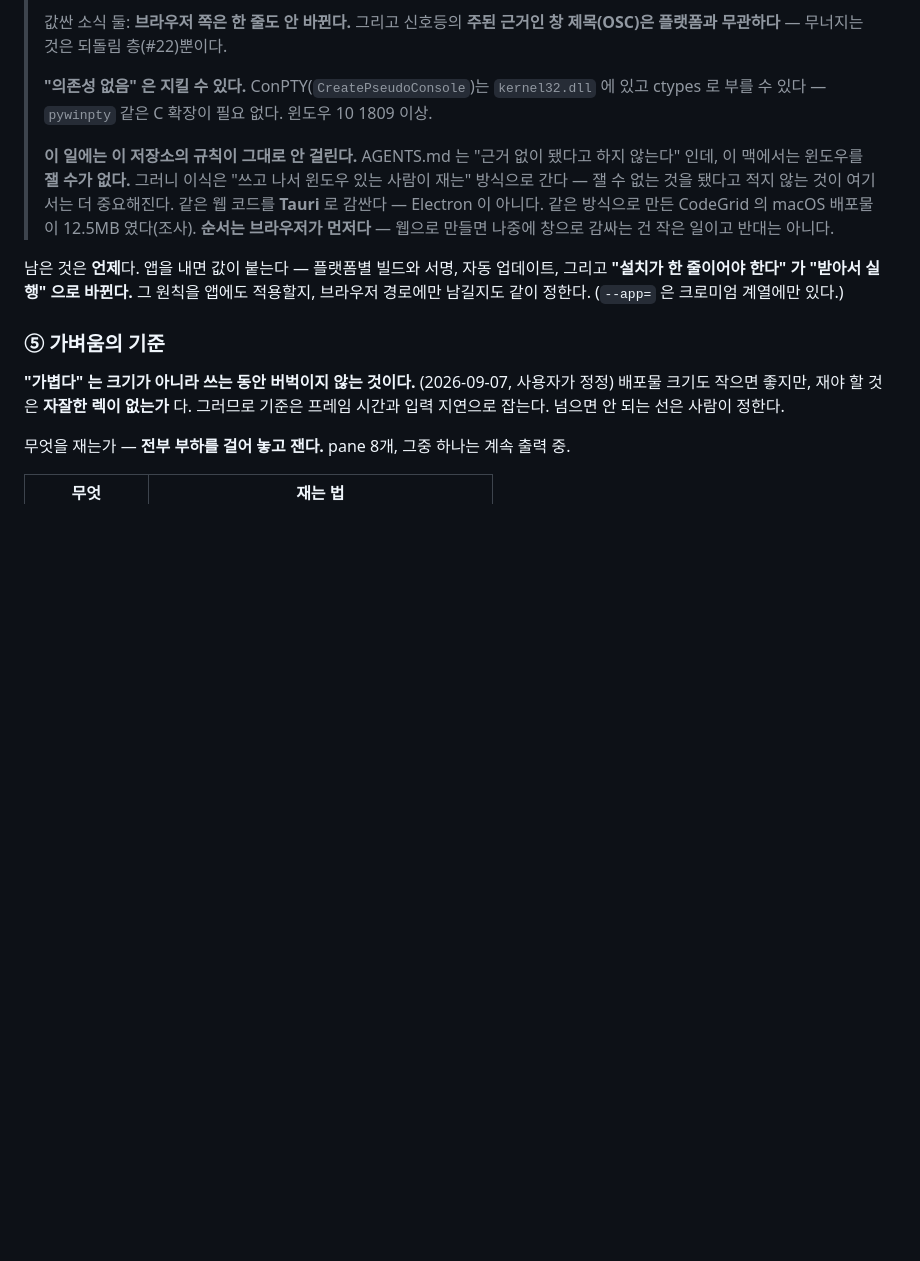
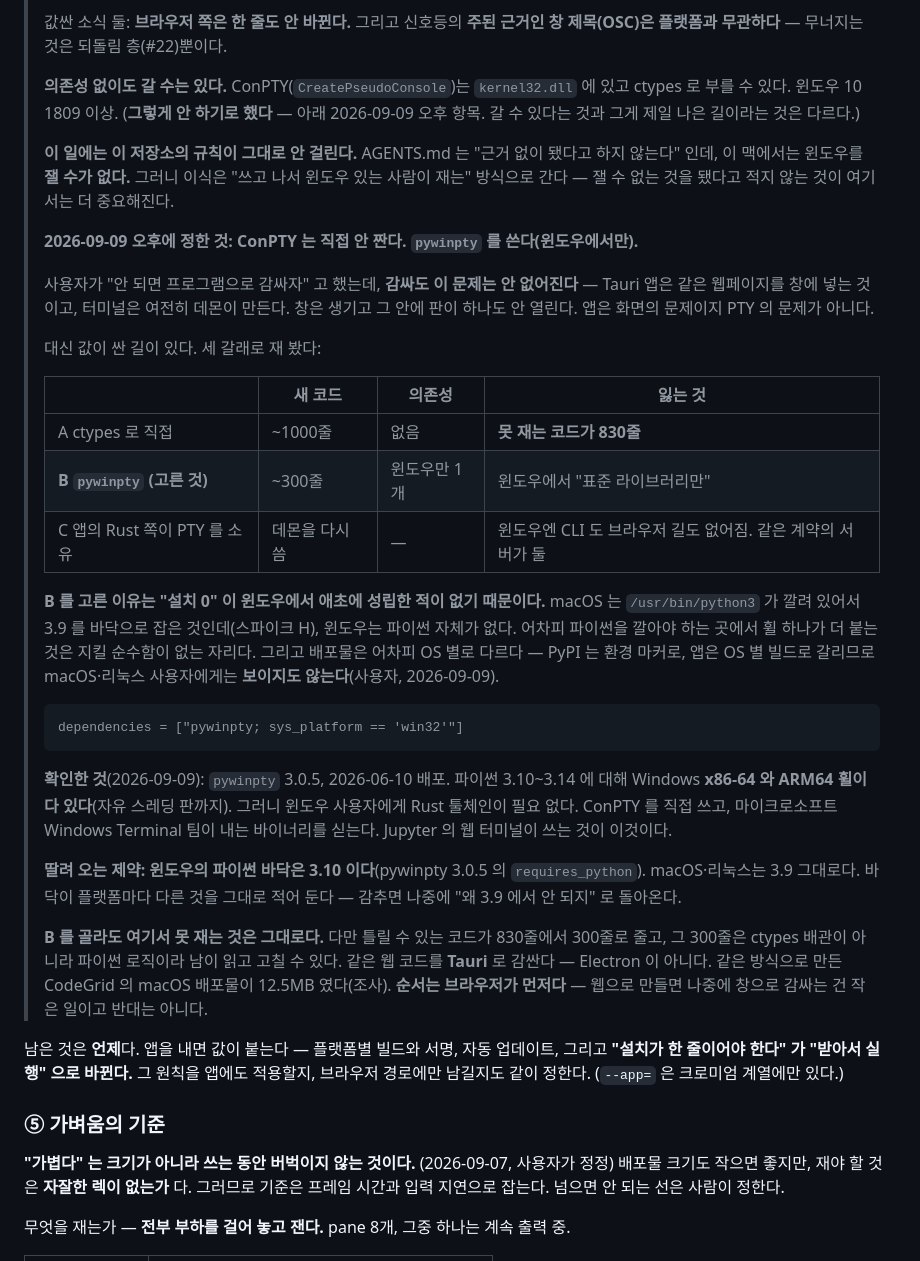
Before and after one commit to maengyo/palmar, a Markdown page: docs/decisions.md, the part around the change. Drawn GitHub-style; blank space fills up the shorter version.

Commit message:
Decide the Windows PTY: pywinpty, not hand-written ctypes
The question was whether wrapping palmar in a desktop app avoids the Windows
port. It does not: a Tauri app is the same page in a window, and the terminals
still have to come from a daemon that cannot run there. You get a window with
no panes in it.

But there is a cheaper path than the ~830 lines of kernel32 ctypes the plan in
#29 called for. pywinpty already drives ConPTY, and on Windows the purity that
hand-writing it would protect does not exist: macOS ships /usr/bin/python3
3.9.6 — the whole basis of the 3.9 floor — and Windows ships no Python at all.
On a platform where you already install Python, one wheel more is not worth
830 lines nobody here can run. The distribution is per-OS either way: PyPI
splits it with an environment marker, the app by build, so macOS and Linux
never see it.

    dependencies = ["pywinpty; sys_platform == 'win32'"]

Checked rather than assumed: pywinpty 3.0.5, released 2026-06-10, prebuilt
wheels for Python 3.10-3.14 on x86-64 and ARM64 including free-threading
builds, 0.8-2.1 MB each — so no Rust toolchain on a user's machine. It drives
ConPTY directly and ships the binaries the Windows Terminal team publishes.

One constraint travels with it: Windows needs Python 3.10, which is pywinpty's
floor, while macOS and Linux stay on 3.9. Two floors, written down now rather
than discovered later.

This cuts the port from roughly 1,000 new lines to roughly 300, and none of
what is left is ctypes plumbing. The earlier note in decisions.md saying no C
extension was needed is corrected in place rather than left to contradict the
decision below it — being able to hand-write it and that being the best route
are different claims.

The dependency is not declared yet. Nothing imports it, and the daemon still
exits on Windows with the sentence from 261098f.

Co-Authored-By: Claude Opus 5 <noreply@anthropic.com>
Claude-Session: https://claude.ai/code/session_01RbD1QmH3H5exzVTSTfzWsq

```diff
--- a/docs/decisions.md
+++ b/docs/decisions.md
@@ -355,12 +355,47 @@ palmar 가 보관하는 것은 정해졌다. 로컬 파일(데몬 쪽)인가,
 > 값싼 소식 둘: **브라우저 쪽은 한 줄도 안 바뀐다.** 그리고 신호등의 **주된 근거인 창 제목(OSC)은
 > 플랫폼과 무관하다** — 무너지는 것은 되돌림 층(#22)뿐이다.
 >
-> **"의존성 없음" 은 지킬 수 있다.** ConPTY(`CreatePseudoConsole`)는 `kernel32.dll` 에 있고 ctypes
-> 로 부를 수 있다 — `pywinpty` 같은 C 확장이 필요 없다. 윈도우 10 1809 이상.
+> **의존성 없이도 갈 수는 있다.** ConPTY(`CreatePseudoConsole`)는 `kernel32.dll` 에 있고 ctypes
+> 로 부를 수 있다. 윈도우 10 1809 이상. (**그렇게 안 하기로 했다** — 아래 2026-09-09 오후 항목.
+> 갈 수 있다는 것과 그게 제일 나은 길이라는 것은 다르다.)
 >
 > **이 일에는 이 저장소의 규칙이 그대로 안 걸린다.** AGENTS.md 는 "근거 없이 됐다고 하지 않는다"
 > 인데, 이 맥에서는 윈도우를 **잴 수가 없다.** 그러니 이식은 "쓰고 나서 윈도우 있는 사람이 재는"
 > 방식으로 간다 — 잴 수 없는 것을 됐다고 적지 않는 것이 여기서는 더 중요해진다.
+>
+> **2026-09-09 오후에 정한 것: ConPTY 는 직접 안 짠다. `pywinpty` 를 쓴다(윈도우에서만).**
+>
+> 사용자가 "안 되면 프로그램으로 감싸자" 고 했는데, **감싸도 이 문제는 안 없어진다** — Tauri 앱은
+> 같은 웹페이지를 창에 넣는 것이고, 터미널은 여전히 데몬이 만든다. 창은 생기고 그 안에 판이
+> 하나도 안 열린다. 앱은 화면의 문제이지 PTY 의 문제가 아니다.
+>
+> 대신 값이 싼 길이 있다. 세 갈래로 재 봤다:
+>
+> | | 새 코드 | 의존성 | 잃는 것 |
+> |---|---|---|---|
+> | A ctypes 로 직접 | ~1000줄 | 없음 | **못 재는 코드가 830줄** |
+> | **B `pywinpty` (고른 것)** | ~300줄 | 윈도우만 1개 | 윈도우에서 "표준 라이브러리만" |
+> | C 앱의 Rust 쪽이 PTY 를 소유 | 데몬을 다시 씀 | — | 윈도우엔 CLI 도 브라우저 길도 없어짐. 같은 계약의 서버가 둘 |
+>
+> **B 를 고른 이유는 "설치 0" 이 윈도우에서 애초에 성립한 적이 없기 때문이다.** macOS 는
+> `/usr/bin/python3` 가 깔려 있어서 3.9 를 바닥으로 잡은 것인데(스파이크 H), 윈도우는 파이썬
+> 자체가 없다. 어차피 파이썬을 깔아야 하는 곳에서 휠 하나가 더 붙는 것은 지킬 순수함이 없는
+> 자리다. 그리고 배포물은 어차피 OS 별로 다르다 — PyPI 는 환경 마커로, 앱은 OS 별 빌드로
+> 갈리므로 macOS·리눅스 사용자에게는 **보이지도 않는다**(사용자, 2026-09-09).
+>
+>     dependencies = ["pywinpty; sys_platform == 'win32'"]
+>
+> **확인한 것**(2026-09-09): `pywinpty` 3.0.5, 2026-06-10 배포. 파이썬 3.10~3.14 에 대해 Windows
+> **x86-64 와 ARM64 휠이 다 있다**(자유 스레딩 판까지). 그러니 윈도우 사용자에게 Rust 툴체인이
+> 필요 없다. ConPTY 를 직접 쓰고, 마이크로소프트 Windows Terminal 팀이 내는 바이너리를 싣는다.
+> Jupyter 의 웹 터미널이 쓰는 것이 이것이다.
+>
+> **딸려 오는 제약: 윈도우의 파이썬 바닥은 3.10 이다**(pywinpty 3.0.5 의 `requires_python`).
+> macOS·리눅스는 3.9 그대로다. 바닥이 플랫폼마다 다른 것을 그대로 적어 둔다 — 감추면 나중에
+> "왜 3.9 에서 안 되지" 로 돌아온다.
+>
+> **B 를 골라도 여기서 못 재는 것은 그대로다.** 다만 틀릴 수 있는 코드가 830줄에서 300줄로 줄고,
+> 그 300줄은 ctypes 배관이 아니라 파이썬 로직이라 남이 읽고 고칠 수 있다.
 같은 웹 코드를 **Tauri** 로 감싼다 — Electron 이 아니다. 같은 방식으로 만든 CodeGrid 의 macOS
 배포물이 12.5MB 였다(조사). **순서는 브라우저가 먼저다** — 웹으로 만들면 나중에 창으로 감싸는 건
 작은 일이고 반대는 아니다.
```
